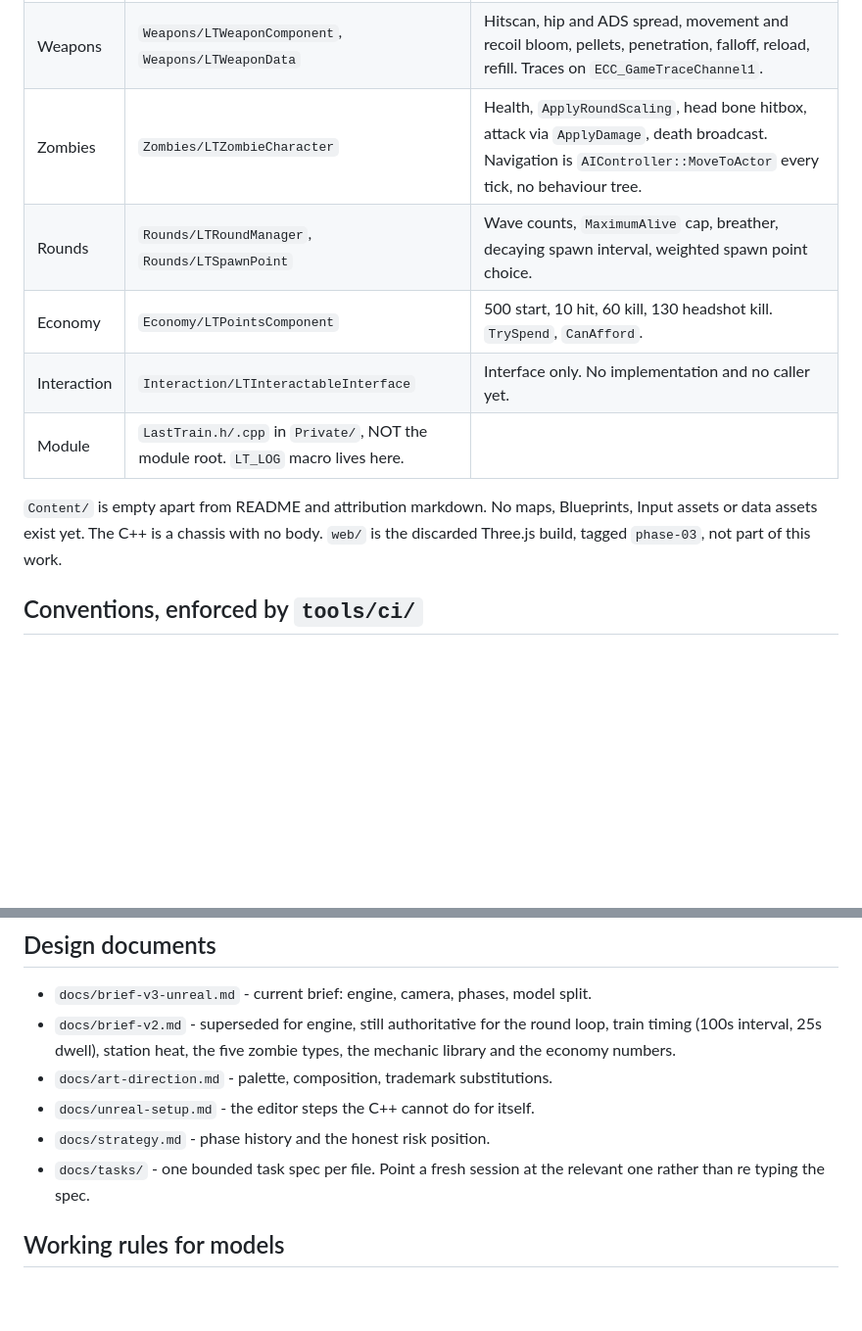
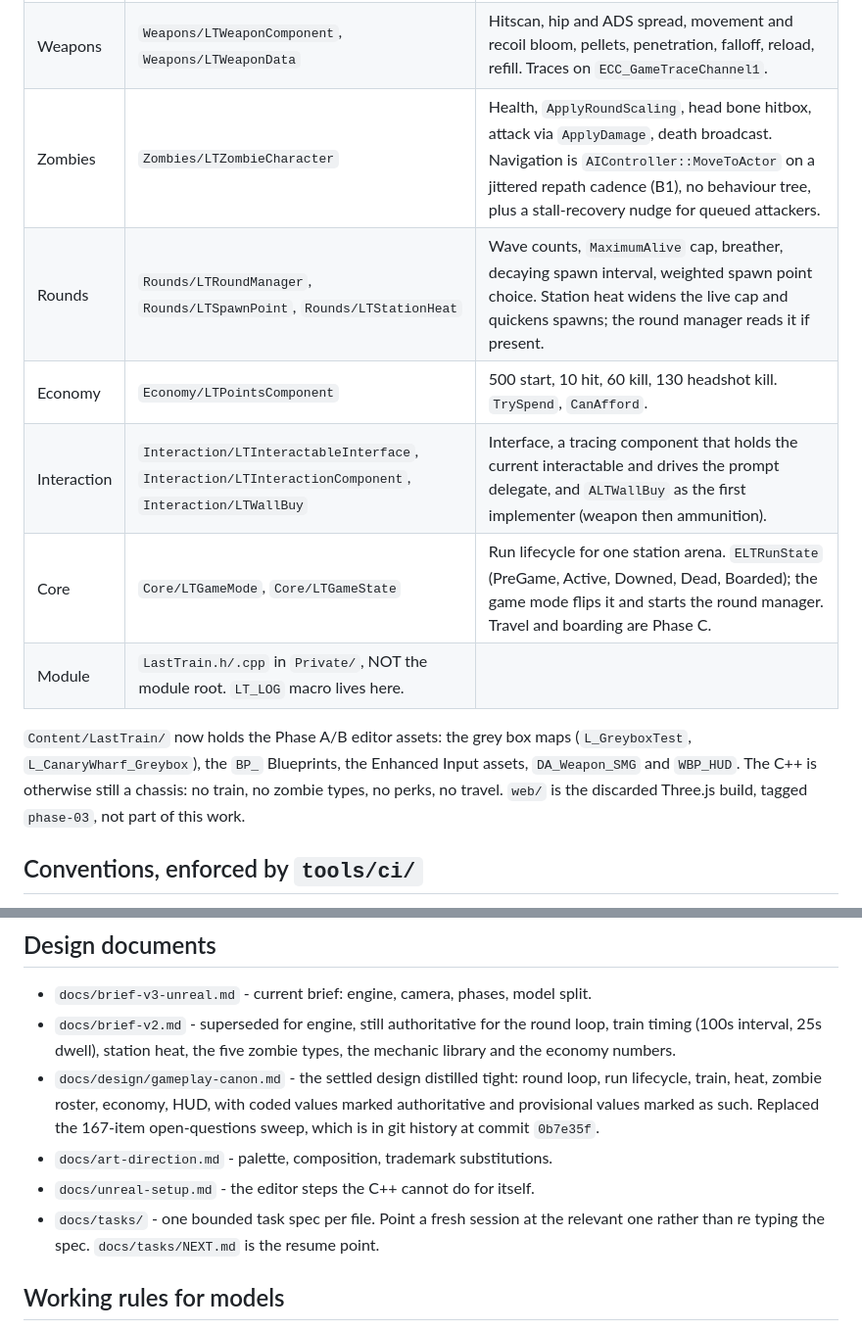
Before and after one commit to sohaibsohail98/london-underground-the-last-train, a Markdown page: CLAUDE.md, 2 parts joined by grey strips. Shown at 98% size. Rendered like a GitHub page; blank space fills up the shorter version.

```diff
--- a/CLAUDE.md
+++ b/CLAUDE.md
@@ -32,16 +32,18 @@ against. Notes on what to lift and what is off limits are in
 |---|---|---|
 | Player | `Player/LTPlayerCharacter` | FP pawn, camera, health with 4s delay regen, ADS FOV lerp, sprint cancels aim. Enhanced Input actions are `EditDefaultsOnly` and null until a Blueprint assigns them. |
 | Weapons | `Weapons/LTWeaponComponent`, `Weapons/LTWeaponData` | Hitscan, hip and ADS spread, movement and recoil bloom, pellets, penetration, falloff, reload, refill. Traces on `ECC_GameTraceChannel1`. |
-| Zombies | `Zombies/LTZombieCharacter` | Health, `ApplyRoundScaling`, head bone hitbox, attack via `ApplyDamage`, death broadcast. Navigation is `AIController::MoveToActor` every tick, no behaviour tree. |
-| Rounds | `Rounds/LTRoundManager`, `Rounds/LTSpawnPoint` | Wave counts, `MaximumAlive` cap, breather, decaying spawn interval, weighted spawn point choice. |
+| Zombies | `Zombies/LTZombieCharacter` | Health, `ApplyRoundScaling`, head bone hitbox, attack via `ApplyDamage`, death broadcast. Navigation is `AIController::MoveToActor` on a jittered repath cadence (B1), no behaviour tree, plus a stall-recovery nudge for queued attackers. |
+| Rounds | `Rounds/LTRoundManager`, `Rounds/LTSpawnPoint`, `Rounds/LTStationHeat` | Wave counts, `MaximumAlive` cap, breather, decaying spawn interval, weighted spawn point choice. Station heat widens the live cap and quickens spawns; the round manager reads it if present. |
 | Economy | `Economy/LTPointsComponent` | 500 start, 10 hit, 60 kill, 130 headshot kill. `TrySpend`, `CanAfford`. |
-| Interaction | `Interaction/LTInteractableInterface` | Interface only. No implementation and no caller yet. |
+| Interaction | `Interaction/LTInteractableInterface`, `Interaction/LTInteractionComponent`, `Interaction/LTWallBuy` | Interface, a tracing component that holds the current interactable and drives the prompt delegate, and `ALTWallBuy` as the first implementer (weapon then ammunition). |
+| Core | `Core/LTGameMode`, `Core/LTGameState` | Run lifecycle for one station arena. `ELTRunState` (PreGame, Active, Downed, Dead, Boarded); the game mode flips it and starts the round manager. Travel and boarding are Phase C. |
 | Module | `LastTrain.h/.cpp` in `Private/`, NOT the module root. `LT_LOG` macro lives here. |
 
-`Content/` is empty apart from README and attribution markdown. No maps,
-Blueprints, Input assets or data assets exist yet. The C++ is a chassis with no
-body. `web/` is the discarded Three.js build, tagged `phase-03`, not part of this
-work.
+`Content/LastTrain/` now holds the Phase A/B editor assets: the grey box maps
+(`L_GreyboxTest`, `L_CanaryWharf_Greybox`), the `BP_` Blueprints, the Enhanced
+Input assets, `DA_Weapon_SMG` and `WBP_HUD`. The C++ is otherwise still a chassis:
+no train, no zombie types, no perks, no travel. `web/` is the discarded Three.js
+build, tagged `phase-03`, not part of this work.
 
 ## Conventions, enforced by `tools/ci/`
 
@@ -77,11 +79,15 @@ original work. Palette: `#16161C` charcoal, `#6C4C9C` violet, `#E0A030` sodium,
 - `docs/brief-v2.md` - superseded for engine, still authoritative for the round
   loop, train timing (100s interval, 25s dwell), station heat, the five zombie
   types, the mechanic library and the economy numbers.
+- `docs/design/gameplay-canon.md` - the settled design distilled tight: round
+  loop, run lifecycle, train, heat, zombie roster, economy, HUD, with coded
+  values marked authoritative and provisional values marked as such. Replaced
+  the 167-item open-questions sweep, which is in git history at commit `0b7e35f`.
 - `docs/art-direction.md` - palette, composition, trademark substitutions.
 - `docs/unreal-setup.md` - the editor steps the C++ cannot do for itself.
-- `docs/strategy.md` - phase history and the honest risk position.
 - `docs/tasks/` - one bounded task spec per file. Point a fresh session at the
-  relevant one rather than re typing the spec.
+  relevant one rather than re typing the spec. `docs/tasks/NEXT.md` is the
+  resume point.
 
 ## Working rules for models
 
```
Also changed, not shown: README.md (+41 -95 lines), docs/repo-workflow.md (+2 -2 lines).
